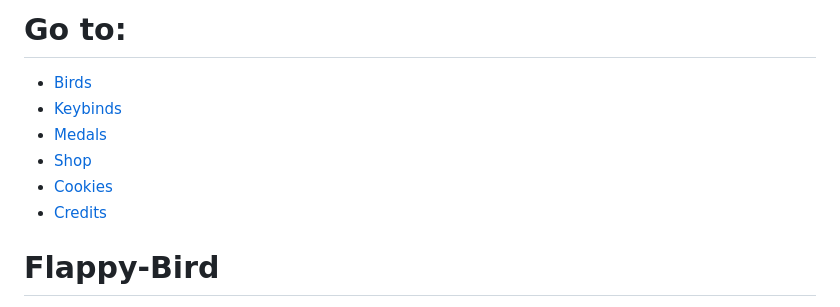
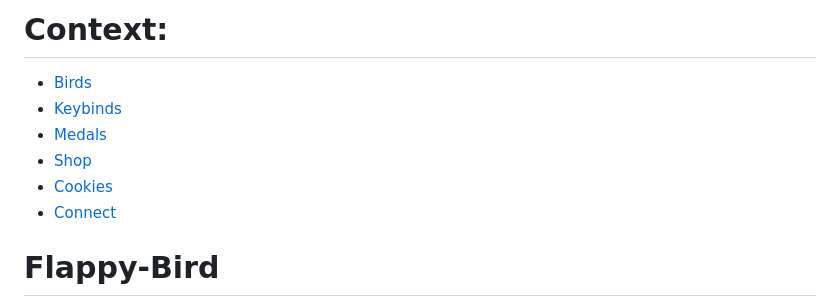
Before and after one commit to pragsssrv/Periodic-Table, a Markdown page: README.md, the part around the change. GitHub-like rendering.

```diff
--- a/README.md
+++ b/README.md
@@ -1,10 +1,10 @@
-# Go to:
+# Context:
 * [Birds](#birds)
 * [Keybinds](#keybinds)
 * [Medals](#medals)
 * [Shop](#shop)
 * [Cookies](#cookies)
-* [Credits](#credits)
+* [Connect](#connect)
 
 # Flappy-Bird
 Flappy Bird completely made in html, css and javascript
```
